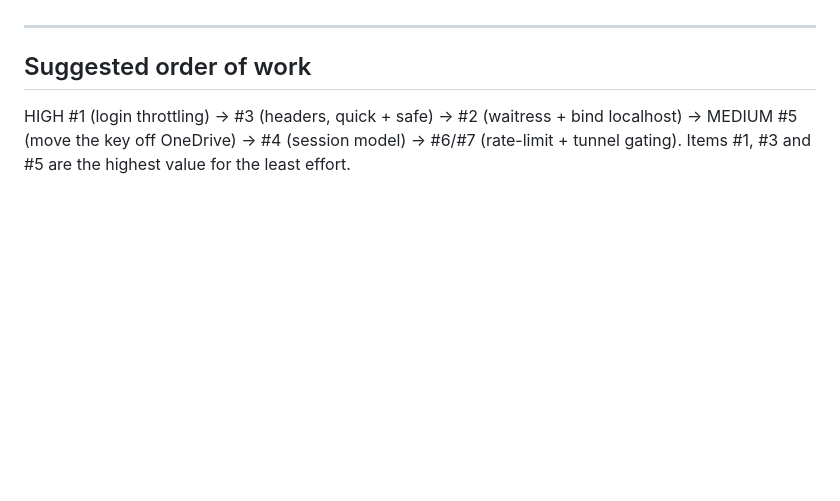
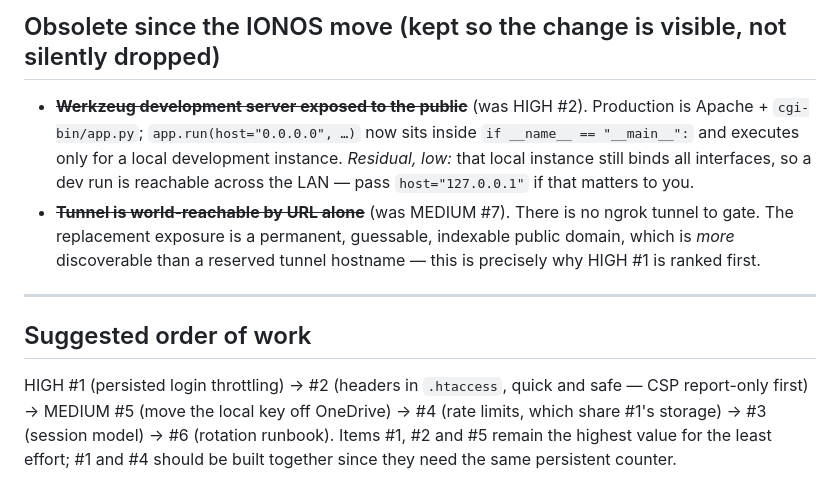
Before and after one commit to Red7Al/ClaudeCode, a Markdown page: docs/SECURITY_RECOMMENDATIONS.md, the part around one of its changes. Drawn GitHub-style; blank space fills up the shorter version.

```diff
--- a/docs/SECURITY_RECOMMENDATIONS.md
+++ b/docs/SECURITY_RECOMMENDATIONS.md
@@ -57,5 +130,18 @@ This is a **recommendations** document — nothing here changes behaviour. Items
+## Obsolete since the IONOS move (kept so the change is visible, not silently dropped)
+
+- **~~Werkzeug development server exposed to the public~~** (was HIGH #2). Production is Apache +
+  `cgi-bin/app.py`; `app.run(host="0.0.0.0", …)` now sits inside `if __name__ == "__main__":` and executes
+  only for a local development instance. *Residual, low:* that local instance still binds all interfaces,
+  so a dev run is reachable across the LAN — pass `host="127.0.0.1"` if that matters to you.
+- **~~Tunnel is world-reachable by URL alone~~** (was MEDIUM #7). There is no ngrok tunnel to gate. The
+  replacement exposure is a permanent, guessable, indexable public domain, which is *more* discoverable
+  than a reserved tunnel hostname — this is precisely why HIGH #1 is ranked first.
 
 ---
 
 ## Suggested order of work
-HIGH #1 (login throttling) → #3 (headers, quick + safe) → #2 (waitress + bind localhost) → MEDIUM #5 (move the key off OneDrive) → #4 (session model) → #6/#7 (rate-limit + tunnel gating). Items #1, #3 and #5 are the highest value for the least effort.
+
+HIGH #1 (persisted login throttling) → #2 (headers in `.htaccess`, quick and safe — CSP report-only
+first) → MEDIUM #5 (move the local key off OneDrive) → #4 (rate limits, which share #1's storage) → #3
+(session model) → #6 (rotation runbook). Items #1, #2 and #5 remain the highest value for the least
+effort; #1 and #4 should be built together since they need the same persistent counter.
```
Also changed, not shown: other parts of docs/SECURITY_RECOMMENDATIONS.md (+102 -29 lines).
